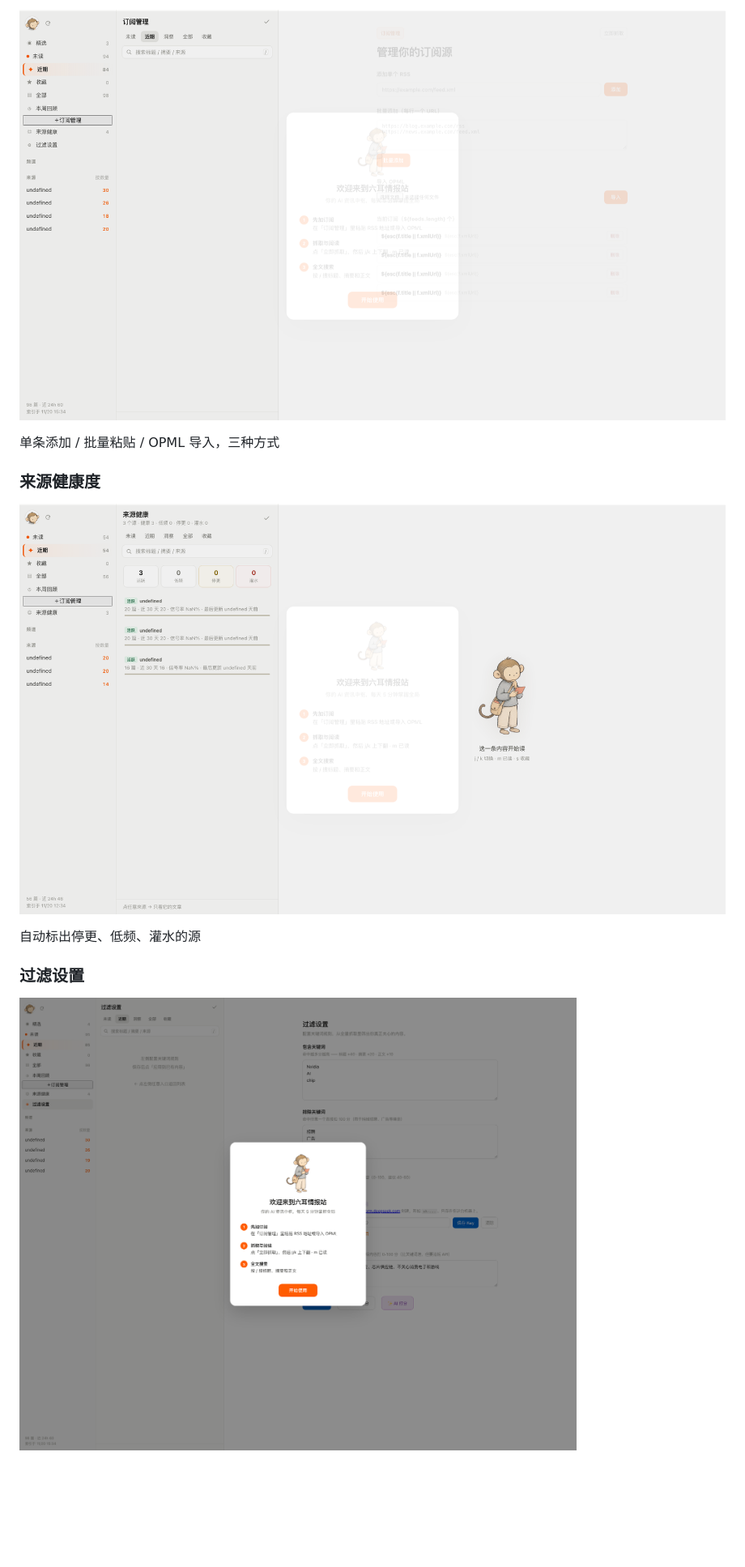
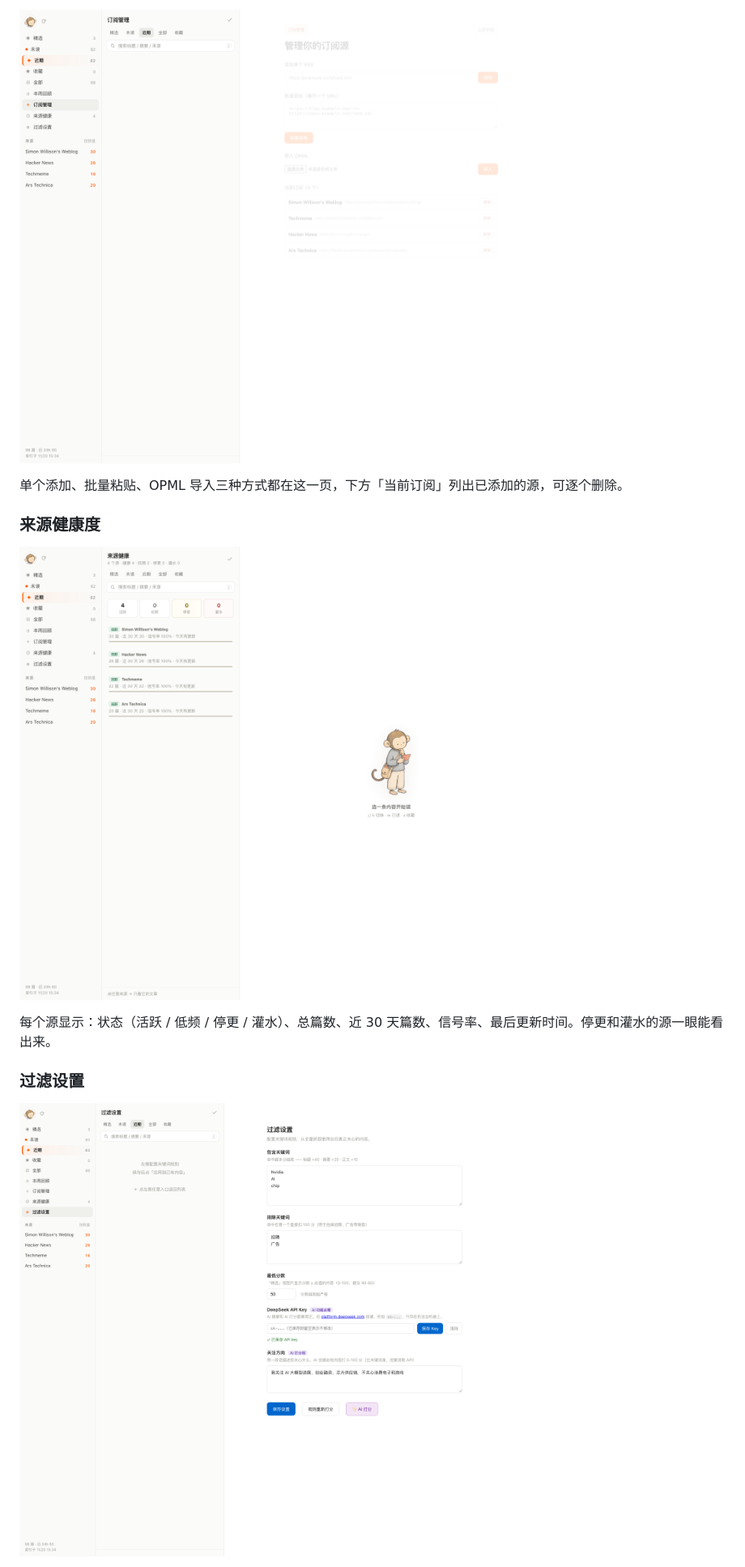
Before and after one commit to scar119/liuer-intel-station, a Markdown page: README.md, the part around one of its changes. Shown at 81% size. GitHub-like rendering; pictures changed too: docs/screenshots/filters-page.png, docs/screenshots/sources-page.png, docs/screenshots/subscribe-page.png; blank space fills up the shorter version.

```diff
--- a/README.md
+++ b/README.md
@@ -18,12 +21,14 @@
 ![订阅管理页面](docs/screenshots/subscribe-page.png)
 
-单条添加 / 批量粘贴 / OPML 导入，三种方式
+单个添加、批量粘贴、OPML 导入三种方式都在这一页，下方「当前订阅」列出已添加的源，可逐个删除。
 
 ### 来源健康度
+
 ![来源健康页面](docs/screenshots/sources-page.png)
 
-自动标出停更、低频、灌水的源
+每个源显示：状态（活跃 / 低频 / 停更 / 灌水）、总篇数、近 30 天篇数、信号率、最后更新时间。停更和灌水的源一眼能看出来。
 
 ### 过滤设置
+
 ![过滤设置页面](docs/screenshots/filters-page.png)
 
```
Also changed, not shown: other parts of README.md (+11 -7 lines), docs/screenshots/desktop-main.png, docs/screenshots/filtered-view.png, docs/screenshots/mobile-main.png, 3 other files.
